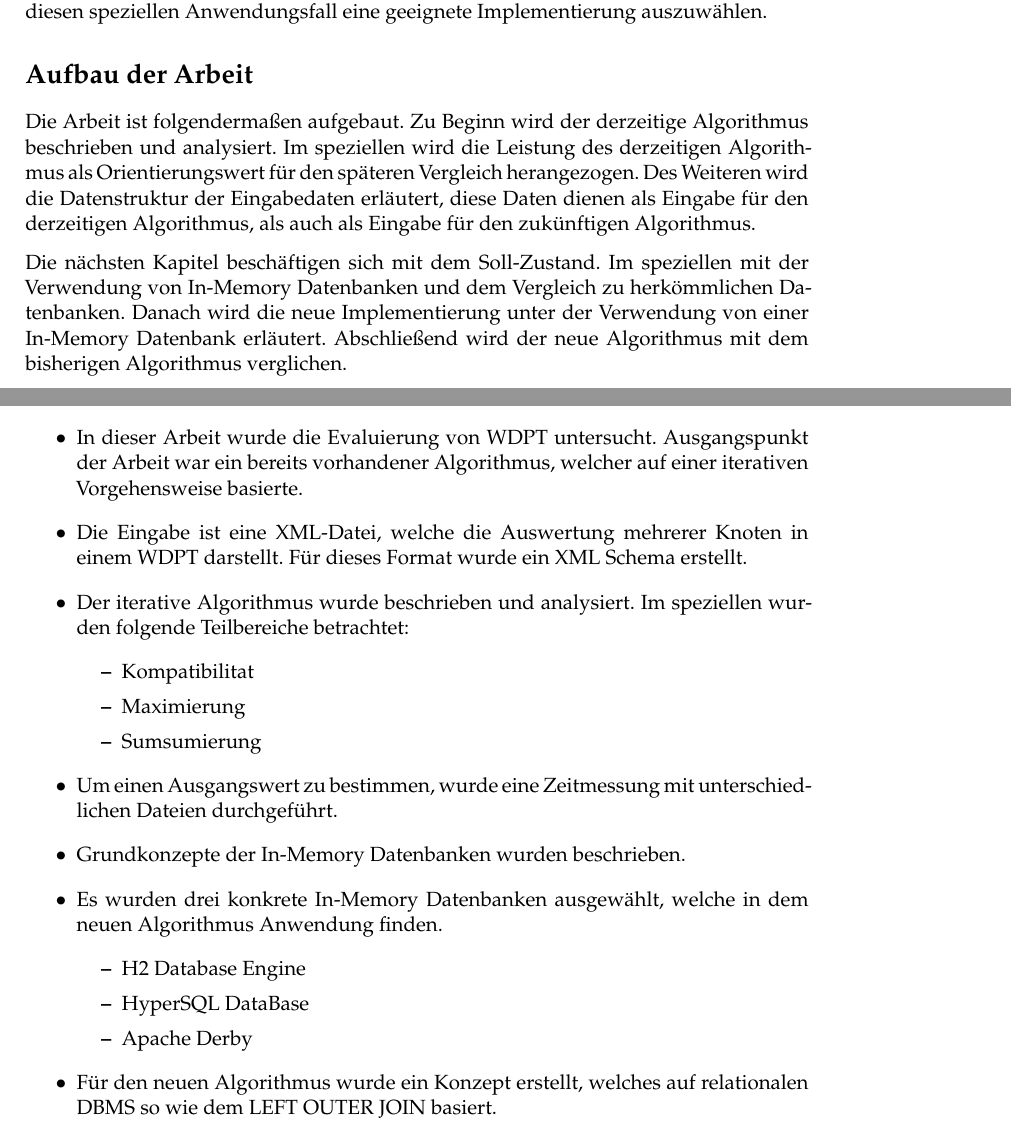
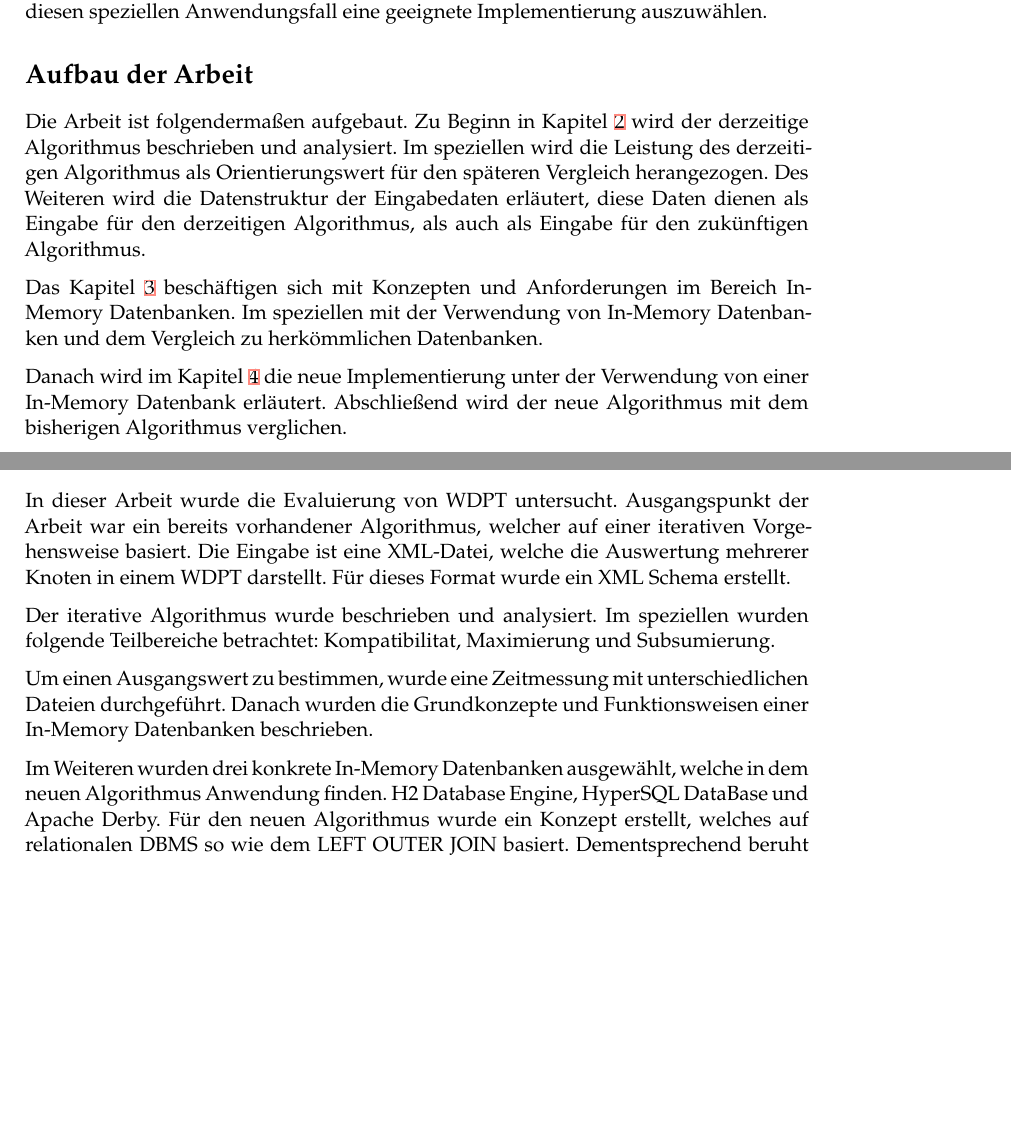
Before and after one commit to TUfischl/OptEval, a LaTeX thesis (Latex/example.tex): two parts of pages 11 and 39 of 47, joined at a grey line, cut so that both start at the same text, the shorter picture padded with empty space. The pictures show the PDF file Latex/example.pdf that the author committed with the source.

Commit message:
finishing touch

```diff
--- a/Latex/example.tex
+++ b/Latex/example.tex
@@ -224,13 +224,14 @@ Die Arbeit beschäftigt sich im Weiteren mit der effizienten Evaluierung der Erg
 Die derzeitige Implementierung basiert auf einem einfachen iterativen Vorgehen. Das Ziel ist die Implementierung eines Algorithmus, welcher unter Zuhilfenahme einer In-Memory Datenbank die Leistung verbessert und somit die Durchlaufzeit verringert. Bei diesen Tests kommen verschiedene In-Memory Datenbanken zum Einsatz, um für diesen speziellen Anwendungsfall eine geeignete Implementierung auszuwählen.
 
 \section*{Aufbau der Arbeit}
-Die Arbeit ist folgenderma{\ss}en aufgebaut. Zu Beginn wird der derzeitige Algorithmus beschrieben und analysiert. Im speziellen wird die Leistung des derzeitigen Algorithmus als Orientierungswert für den späteren Vergleich herangezogen. Des Weiteren wird die Datenstruktur der Eingabedaten erläutert, diese Daten dienen als Eingabe für den derzeitigen Algorithmus, als auch als Eingabe für den zukünftigen Algorithmus.
+Die Arbeit ist folgenderma{\ss}en aufgebaut. Zu Beginn in Kapitel \ref{istZustand} wird der derzeitige Algorithmus beschrieben und analysiert. Im speziellen wird die Leistung des derzeitigen Algorithmus als Orientierungswert für den späteren Vergleich herangezogen. Des Weiteren wird die Datenstruktur der Eingabedaten erläutert, diese Daten dienen als Eingabe für den derzeitigen Algorithmus, als auch als Eingabe für den zukünftigen Algorithmus.
 
-Die nächsten Kapitel beschäftigen sich mit dem Soll-Zustand. Im speziellen mit der Verwendung von In-Memory Datenbanken und dem Vergleich zu herkömmlichen Datenbanken.
-Danach wird die neue Implementierung unter der Verwendung von einer In-Memory Datenbank erläutert. Abschlie{\ss}end wird der neue Algorithmus mit dem bisherigen Algorithmus verglichen.
+Das Kapitel \ref{inMemoryDatenbanken} beschäftigen sich mit Konzepten und Anforderungen im Bereich In-Memory Datenbanken. Im speziellen mit der Verwendung von In-Memory Datenbanken und dem Vergleich zu herkömmlichen Datenbanken.
+
+Danach wird im Kapitel \ref{umsetzung} die neue Implementierung unter der Verwendung von einer In-Memory Datenbank erläutert. Abschlie{\ss}end wird der neue Algorithmus mit dem bisherigen Algorithmus verglichen.
 
 
-\chapter{Ist-Zustand}
+\chapter{Ist-Zustand} \label{istZustand}
 \section{Datenstruktur} \label{dataStruk}
 Der Ausgangspunkt des Algorithmus ist eine XML-Datei, diese repräsentiert die Auswertung  mehrerer Knoten in einem Well-Designed Pattern Tree (WDPT). Das Schema der XML-Datei ist unter Listing \ref{lst:xsd} definiert und wird im weiteren genauer erläutert.
 
@@ -795,23 +798,3 @@ lubm-ex-20-17 & Ohne IMDB         &        & 485.998s &           &
 
 \chapter{Schlussfolgerung}
 
-\begin{itemize}
-	\item In dieser Arbeit wurde die Evaluierung von WDPT untersucht. Ausgangspunkt der Arbeit war ein bereits vorhandener Algorithmus, welcher auf einer iterativen Vorgehensweise basiert.
-	\item Die Eingabe ist eine XML-Datei, welche die Auswertung mehrerer Knoten in einem WDPT darstellt. Für dieses Format wurde ein XML Schema erstellt.
-	\item Der iterative Algorithmus wurde beschrieben und analysiert. Im speziellen wurden folgende Teilbereiche betrachtet:
-	\begin{itemize}
-		\item Kompatibilität
-		\item Maximierung
-		\item Sumsumierung
-	\end{itemize}
-	\item Um einen Ausgangswert zu bestimmen, wurde eine Zeitmessung mit unterschiedlichen Dateien durchgeführt.
-	\item Grundkonzepte und Funktionsweisen einer In-Memory Datenbanken wurden beschrieben.
-	\item Es wurden drei konkrete In-Memory Datenbanken ausgewählt, welche in dem neuen Algorithmus Anwendung finden.
-	\begin{itemize}
-		\item H2 Database Engine
-		\item HyperSQL DataBase
-		\item Apache Derby
-	\end{itemize}
-	\item Für den neuen Algorithmus wurde ein Konzept erstellt, welches auf relationalen DBMS so wie dem LEFT OUTER JOIN basiert.
-	\item Der neue Algorithmus beruht auf diesen Kernpunkten:
-	\begin{itemize}
@@ -827,6 +804,14 @@ lubm-ex-20-17 & Ohne IMDB         &        & 485.998s &           &
 
+Der iterative Algorithmus wurde beschrieben und analysiert. Im speziellen wurden folgende Teilbereiche betrachtet: Kompatibilität, Maximierung und Subsumierung.
 
+Um einen Ausgangswert zu bestimmen, wurde eine Zeitmessung mit unterschiedlichen Dateien durchgeführt.
+Danach wurden die Grundkonzepte und Funktionsweisen einer In-Memory Datenbanken beschrieben.
 
+Im Weiteren wurden drei konkrete In-Memory Datenbanken ausgewählt, welche in dem neuen Algorithmus Anwendung finden. H2 Database Engine, HyperSQL DataBase und Apache Derby.
+Für den neuen Algorithmus wurde ein Konzept erstellt, welches auf relationalen DBMS so wie dem LEFT OUTER JOIN basiert.
+Dementsprechend beruht der neue Algorithmus auf diesen Kernpunkten: Identifizieren der Spalten der \textit{JOIN} Bedingung, Anlegen der Tabellen und Indizes, Einfügen der Daten, Generieren und ausführen der \textit{SELECT} Abfrage.
+
+Nach Evaluierung des neuen Systems konnten die Ergebnisse mit den Ausgangswerten verglichen werden.
 
 
 \chapter*{Appendix}
```
Also changed, not shown: Latex/example.pdf, Latex/example.tex (19 more changed lines), 6 other files.
